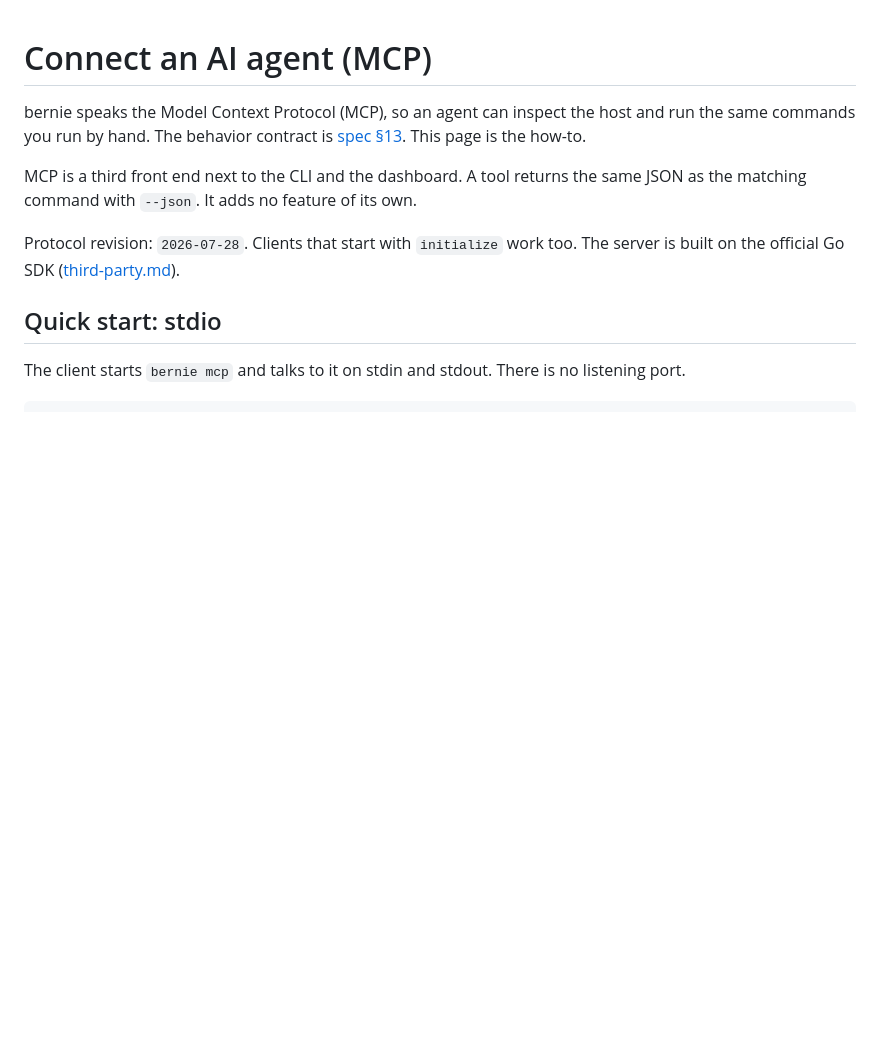
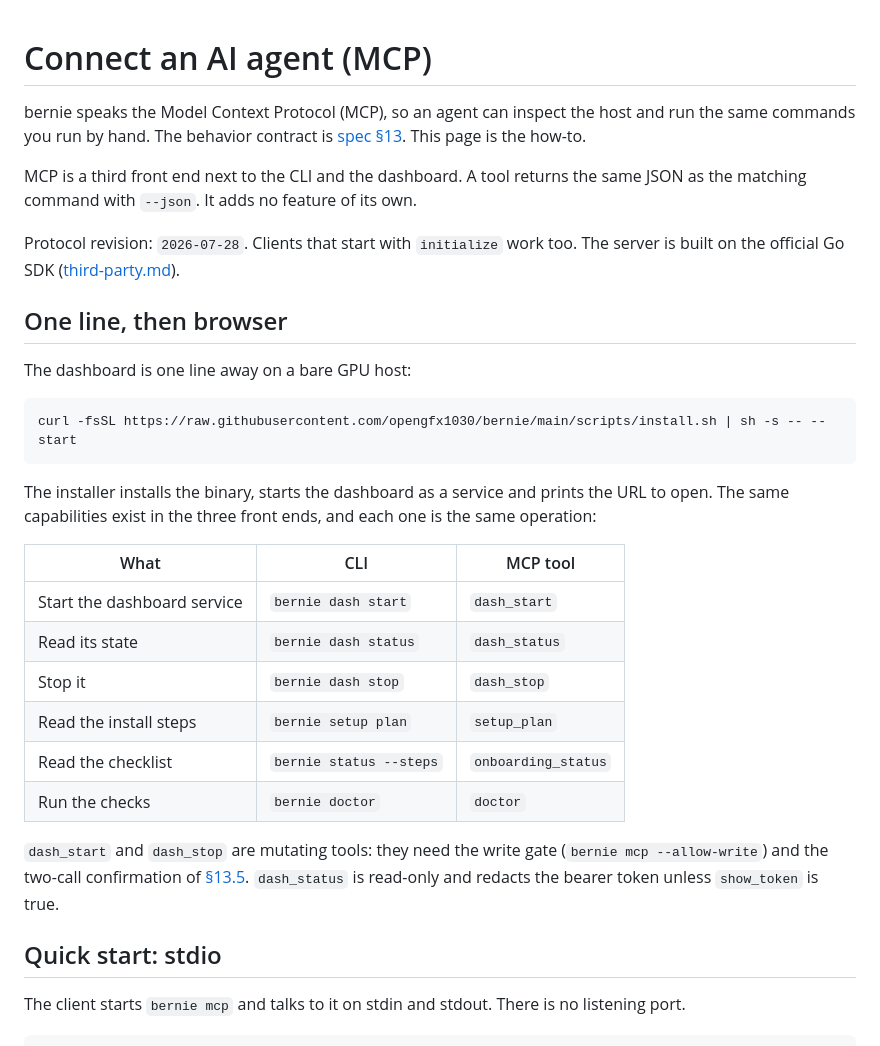
Before and after one commit to opengfx1030/bernie, a Markdown page: docs/mcp.md, the part around the change. Drawn GitHub-style; blank space fills up the shorter version.

Commit message:
docs: the one-line flow and the MCP tools of the dashboard
docs/mcp.md now opens with the one-line install and a table of the
three front ends: the CLI command, the MCP tool and the operation
behind them (dash start/stop/status, setup plan, status --steps,
doctor). It says which of the tools are mutating and that dash_status
redacts the bearer token.

````diff
--- a/docs/mcp.md
+++ b/docs/mcp.md
@@ -11,6 +11,32 @@ own.
 Protocol revision: `2026-07-28`. Clients that start with `initialize` work
 too. The server is built on the official Go SDK
 ([third-party.md](third-party.md)).
+
+## One line, then browser
+
+The dashboard is one line away on a bare GPU host:
+
+```bash
+curl -fsSL https://raw.githubusercontent.com/opengfx1030/bernie/main/scripts/install.sh | sh -s -- --start
+```
+
+The installer installs the binary, starts the dashboard as a service and
+prints the URL to open. The same capabilities exist in the three front
+ends, and each one is the same operation:
+
+| What | CLI | MCP tool |
+|---|---|---|
+| Start the dashboard service | `bernie dash start` | `dash_start` |
+| Read its state | `bernie dash status` | `dash_status` |
+| Stop it | `bernie dash stop` | `dash_stop` |
+| Read the install steps | `bernie setup plan` | `setup_plan` |
+| Read the checklist | `bernie status --steps` | `onboarding_status` |
+| Run the checks | `bernie doctor` | `doctor` |
+
+`dash_start` and `dash_stop` are mutating tools: they need the write
+gate (`bernie mcp --allow-write`) and the two-call confirmation of
+[§13.5](spec.md#135-write-gate). `dash_status` is read-only and redacts
+the bearer token unless `show_token` is true.
 
 ## Quick start: stdio
 
````
